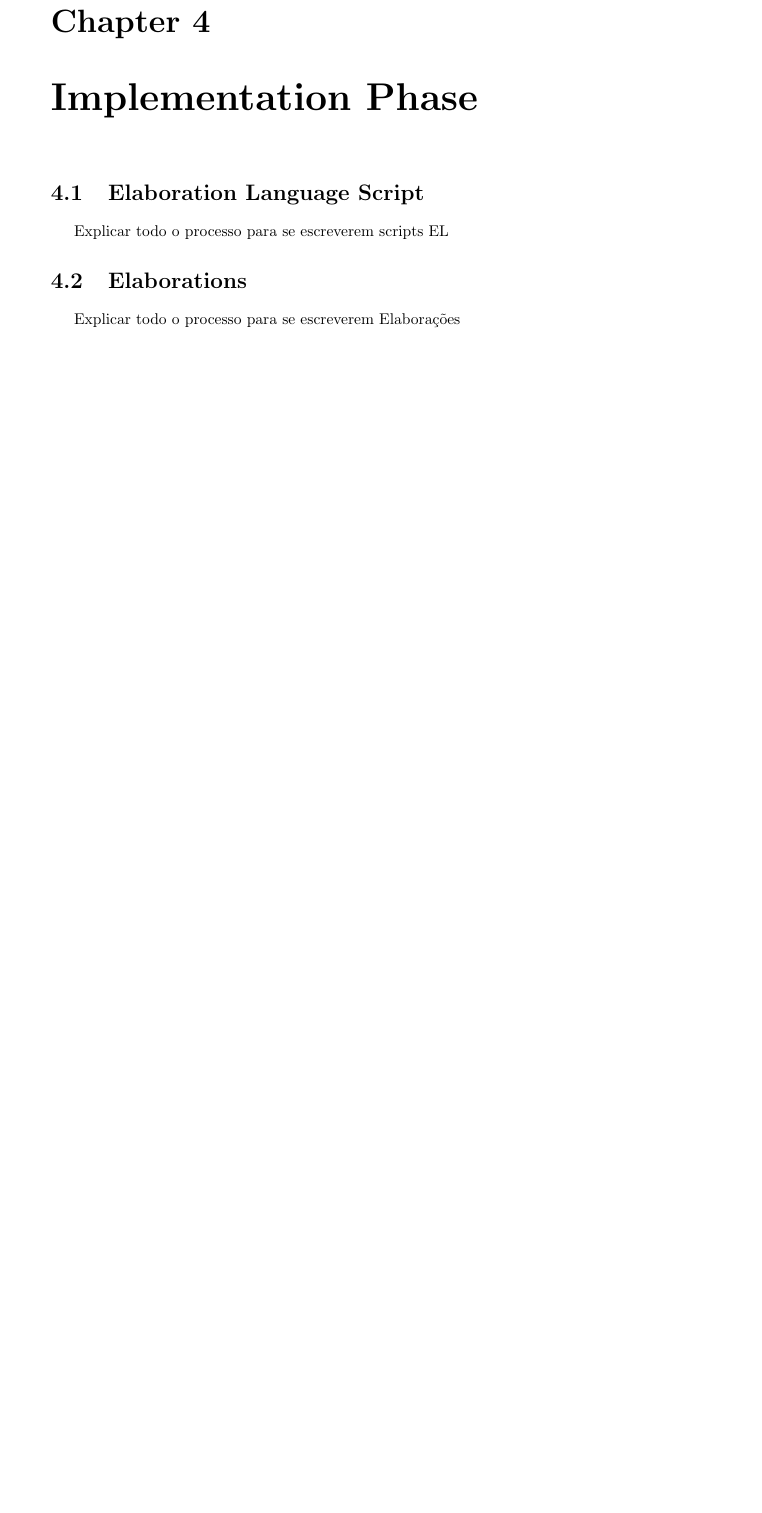
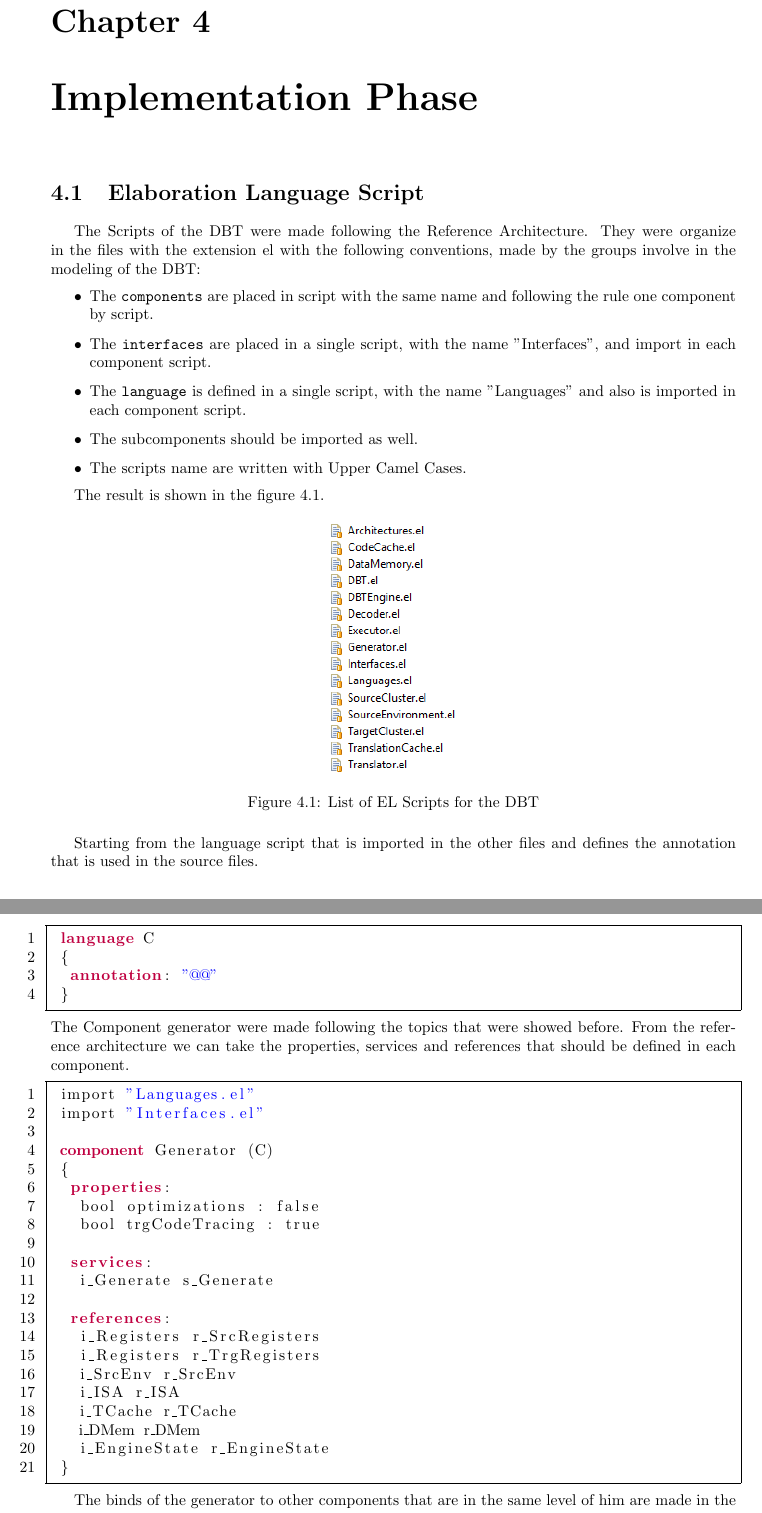
Before and after one commit to ritamarts/Proj-II, a LaTeX thesis (Report/main.tex): part of page 42 of 44 before the commit and two parts of pages 42 and 43 of 48 after it, the two joined at a grey line, cut so that both start at the same text, the shorter picture padded with empty space. Compiled offline with pdfLaTeX.

```diff
--- a/Report/main.tex
+++ b/Report/main.tex
@@ -1281,4 +1281,56 @@
 
 	\section{Elaboration Language Script}
 
-	\par Explicar todo o processo para se escreverem scripts EL
+	\par %Explicar todo o processo para se escreverem scripts EL
+	The Scripts of the DBT were made following the Reference Architecture. They were organize in the files with the extension el with the following conventions, made by the groups involve in the modeling of the DBT:
+	\begin{itemize}
+		\item The \texttt{components} are placed in script with the same name and following the rule one component by script.
+		\item The \texttt{interfaces} are placed in a single script, with the name "Interfaces", and import in each component script.
+		\item The \texttt{language} is defined in a single script, with the name "Languages" and also is imported in each component script.
+		\item The subcomponents should be imported as well.
+		\item The scripts name are written with Upper Camel Cases.
+	\end{itemize}
+
+	The result is shown in the figure \ref{fig:scripts}.
+
+	\begin{figure} [H]
+		\centering
+		\includegraphics[width=0.2\linewidth]{Images/scripts}
+		\caption{List of EL Scripts for the DBT}
+		\label{fig:scripts}
+	\end{figure}
+
+	Starting from the language script that is imported in the other files and defines the annotation that is used in the source files.
+	\begin{lstlisting}
+	language C
+	{
+		annotation: "@@"
+	}
+	\end{lstlisting}
+	The Component generator were made following the topics that were showed before. From the reference architecture we can take the properties, services and references that should be defined in each component.
+
+	\begin{lstlisting}
+	import "Languages.el"
+	import "Interfaces.el"
+
+	component Generator (C)
+	{
+		properties:
+			bool optimizations : false
+			bool trgCodeTracing : true
+
+		services:
+			i_Generate s_Generate
+
+		references:
+			i_Registers r_SrcRegisters
+			i_Registers r_TrgRegisters
+			i_SrcEnv r_SrcEnv
+			i_ISA r_ISA
+			i_TCache r_TCache
+			i_DMem r_DMem
+			i_EngineState r_EngineState
+	}
+	\end{lstlisting}
+
+	The binds of the generator to other components that are in the same level of him are made in the component that has the generator has subcomponent, which means the script \texttt{TargetCluster.el}.
@@ -1285,7 +1442,8 @@
 
 	\section{Elaborations}
 
-	\par Explicar todo o processo para se escreverem Elaborações
+	\par% Explicar todo o processo para se escreverem Elaborações
+
 
 	\subsection{Annotations}
 
```
Also changed, not shown: Report/Images/scripts.png (added), Report/main.tex (105 more changed lines).
